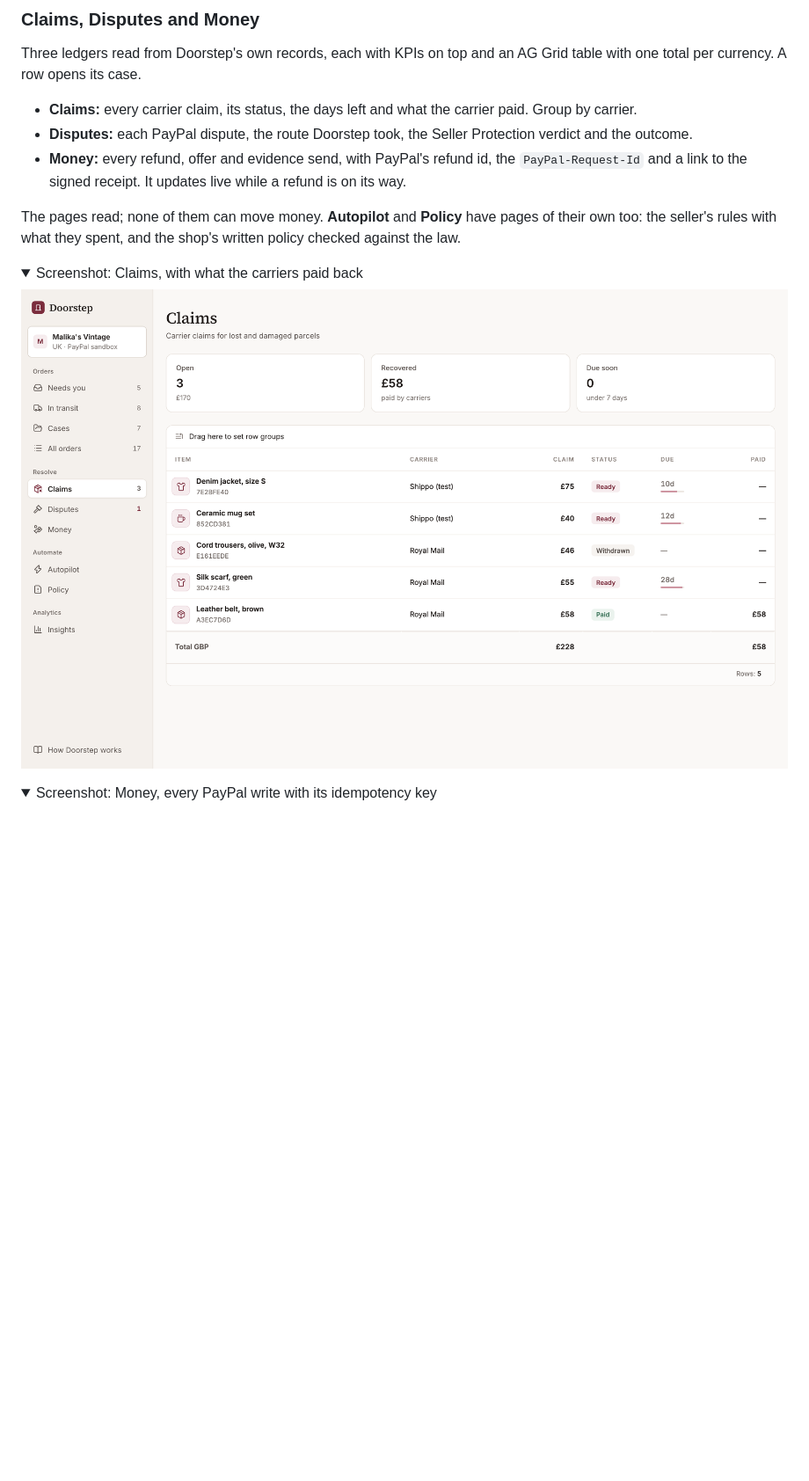
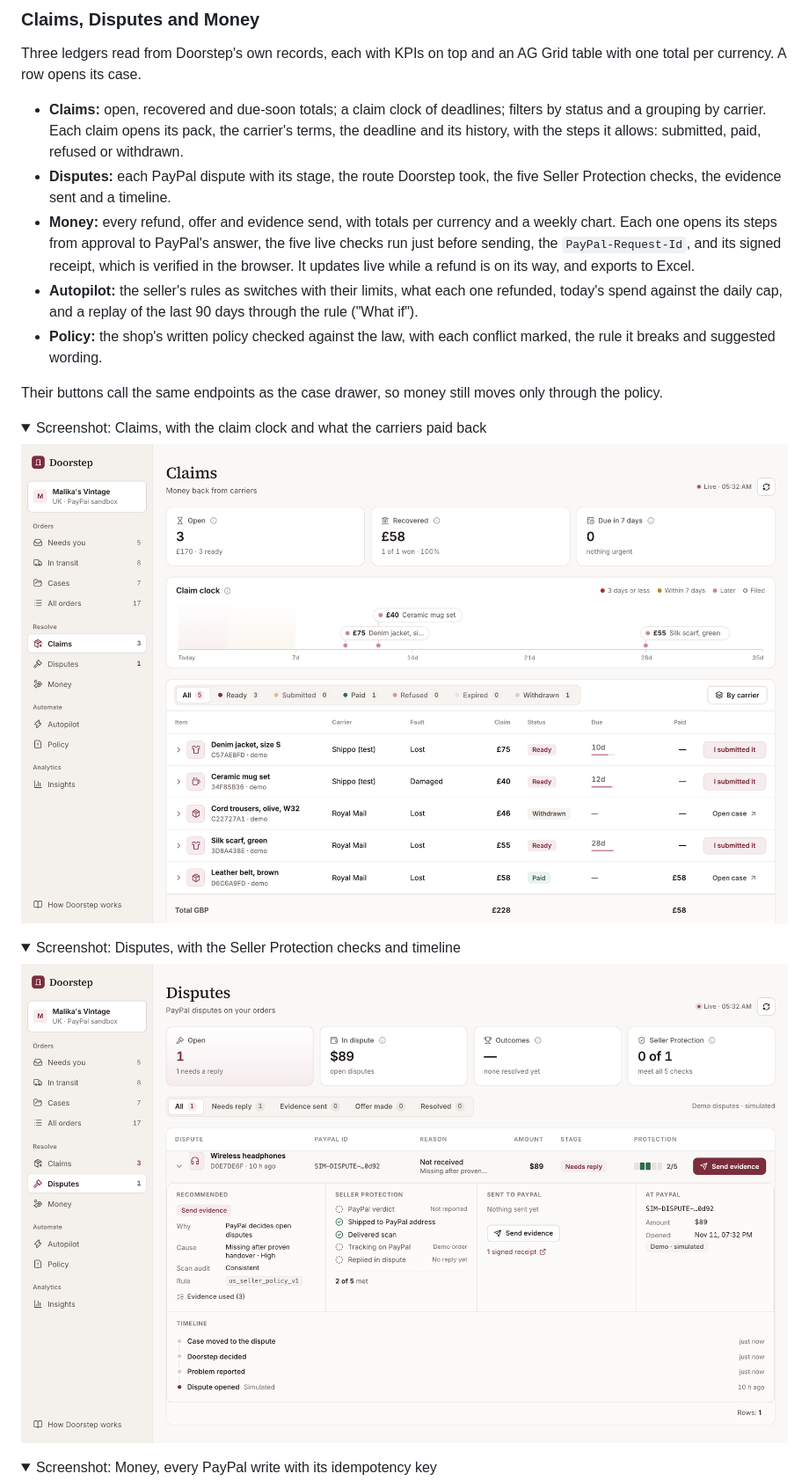
Before and after one commit to DiyorbekImomaliyev/doorstep, a Markdown page: README.md, the part around one of its changes. Shown at 88% size. Drawn GitHub-style; pictures changed too: docs/img/screens/claims.png, docs/img/screens/disputes.png (added); folded sections open; blank space fills up the shorter version.

Commit message:
README: the Claims, Disputes, Money, Autopilot and Policy desks; screenshots of each

```diff
--- a/README.md
+++ b/README.md
@@ -247,17 +247,26 @@ Each row opens a detail panel without leaving the table. The grid also does a se
 
 Three ledgers read from Doorstep's own records, each with KPIs on top and an AG Grid table with one total per currency. A row opens its case.
 
-- **Claims:** every carrier claim, its status, the days left and what the carrier paid. Group by carrier.
-- **Disputes:** each PayPal dispute, the route Doorstep took, the Seller Protection verdict and the outcome.
-- **Money:** every refund, offer and evidence send, with PayPal's refund id, the `PayPal-Request-Id` and a link to the signed receipt. It updates live
-  while a refund is on its way.
+- **Claims:** open, recovered and due-soon totals; a claim clock of deadlines; filters by status and a grouping by carrier. Each claim opens its pack,
+  the carrier's terms, the deadline and its history, with the steps it allows: submitted, paid, refused or withdrawn.
+- **Disputes:** each PayPal dispute with its stage, the route Doorstep took, the five Seller Protection checks, the evidence sent and a timeline.
+- **Money:** every refund, offer and evidence send, with totals per currency and a weekly chart. Each one opens its steps from approval to PayPal's
+  answer, the five live checks run just before sending, the `PayPal-Request-Id`, and its signed receipt, which is verified in the browser. It updates
+  live while a refund is on its way, and exports to Excel.
+- **Autopilot:** the seller's rules as switches with their limits, what each one refunded, today's spend against the daily cap, and a replay of the last
+  90 days through the rule ("What if").
+- **Policy:** the shop's written policy checked against the law, with each conflict marked, the rule it breaks and suggested wording.
 
-The pages read; none of them can move money. **Autopilot** and **Policy** have pages of their own too: the seller's rules with what they spent, and the
-shop's written policy checked against the law.
+Their buttons call the same endpoints as the case drawer, so money still moves only through the policy.
 
 <details>
-<summary>Screenshot: Claims, with what the carriers paid back</summary>
-<img src="docs/img/screens/claims.png" alt="The Claims page: open claims, money recovered, days left, and a ledger grid with a total per currency" width="100%">
+<summary>Screenshot: Claims, with the claim clock and what the carriers paid back</summary>
+<img src="docs/img/screens/claims.png" alt="The Claims page: open, recovered and due-soon totals, a claim clock of deadlines, status filters and a grid with a total per currency" width="100%">
+</details>
+
+<details>
+<summary>Screenshot: Disputes, with the Seller Protection checks and timeline</summary>
+<img src="docs/img/screens/disputes.png" alt="The Disputes page: open disputes, amount in dispute, stage filters, and one dispute opened with its route, Seller Protection checks, evidence and timeline" width="100%">
 </details>
 
 <details>
```
Also changed, not shown: other parts of README.md (+7 -1 lines), docs/img/screens/autopilot.png (added), docs/img/screens/money.png, docs/img/screens/policy.png (added).
